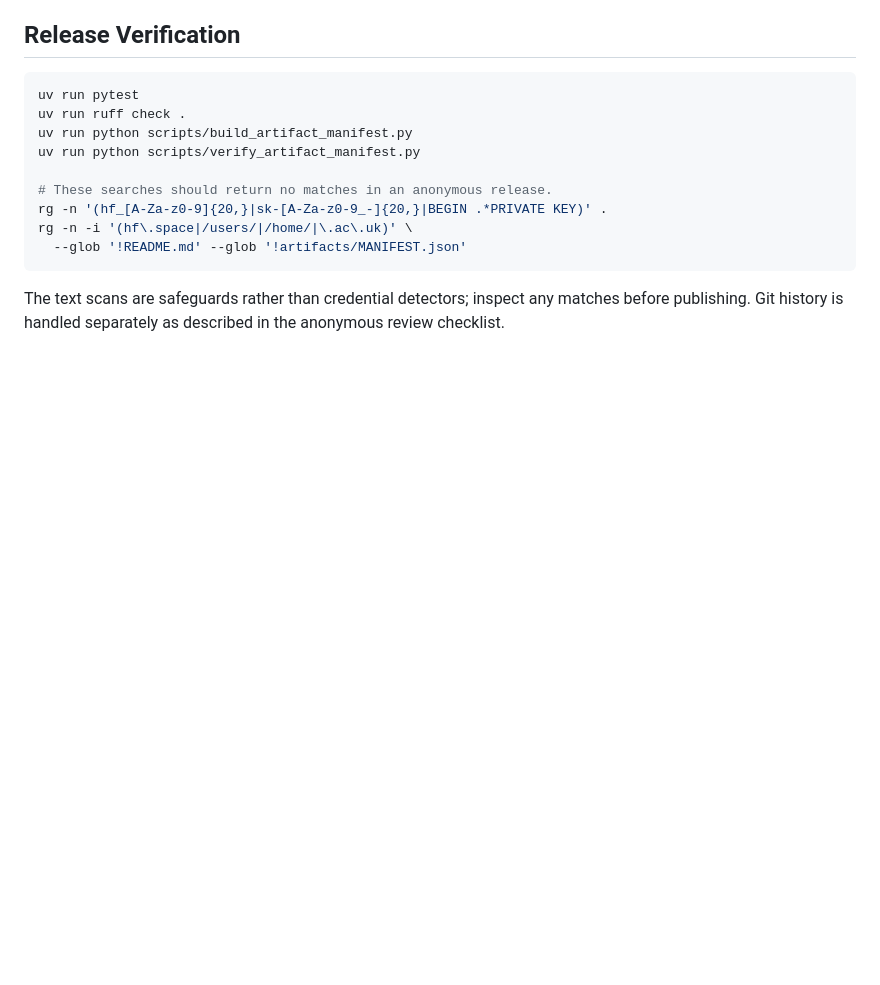
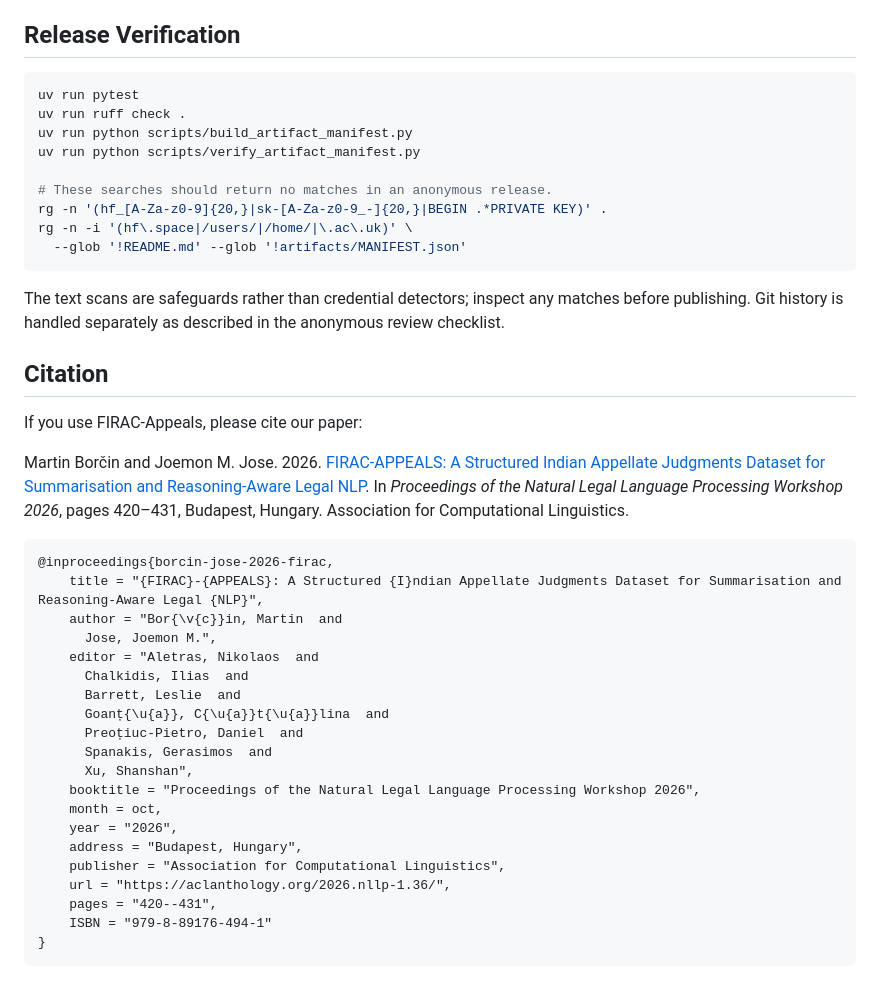
Before and after one commit to MartinBorcin/firac-appeals-repro, a Markdown page: README.md, the part around the change. Rendered like a GitHub page; blank space fills up the shorter version.

Commit message:
docs: add published FIRAC-Appeals paper citation and BibTeX

````diff
--- a/README.md
+++ b/README.md
@@ -139,3 +139,35 @@ rg -n -i '(hf\.space|/users/|/home/|\.ac\.uk)' \
 The text scans are safeguards rather than credential detectors; inspect any
 matches before publishing. Git history is handled separately as described in
 the anonymous review checklist.
+
+## Citation
+
+If you use FIRAC-Appeals, please cite our paper:
+
+Martin Borčin and Joemon M. Jose. 2026.
+[FIRAC-APPEALS: A Structured Indian Appellate Judgments Dataset for Summarisation and Reasoning-Aware Legal NLP](https://aclanthology.org/2026.nllp-1.36/).
+In *Proceedings of the Natural Legal Language Processing Workshop 2026*,
+pages 420–431, Budapest, Hungary. Association for Computational Linguistics.
+
+```bibtex
+@inproceedings{borcin-jose-2026-firac,
+    title = "{FIRAC}-{APPEALS}: A Structured {I}ndian Appellate Judgments Dataset for Summarisation and Reasoning-Aware Legal {NLP}",
+    author = "Bor{\v{c}}in, Martin  and
+      Jose, Joemon M.",
+    editor = "Aletras, Nikolaos  and
+      Chalkidis, Ilias  and
+      Barrett, Leslie  and
+      Goanț{\u{a}}, C{\u{a}}t{\u{a}}lina  and
+      Preoțiuc-Pietro, Daniel  and
+      Spanakis, Gerasimos  and
+      Xu, Shanshan",
+    booktitle = "Proceedings of the Natural Legal Language Processing Workshop 2026",
+    month = oct,
+    year = "2026",
+    address = "Budapest, Hungary",
+    publisher = "Association for Computational Linguistics",
+    url = "https://aclanthology.org/2026.nllp-1.36/",
+    pages = "420--431",
+    ISBN = "979-8-89176-494-1"
+}
+```
````
